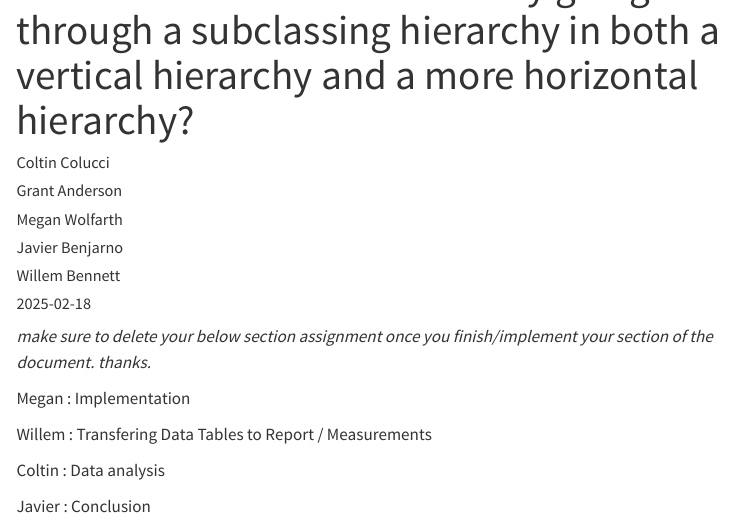
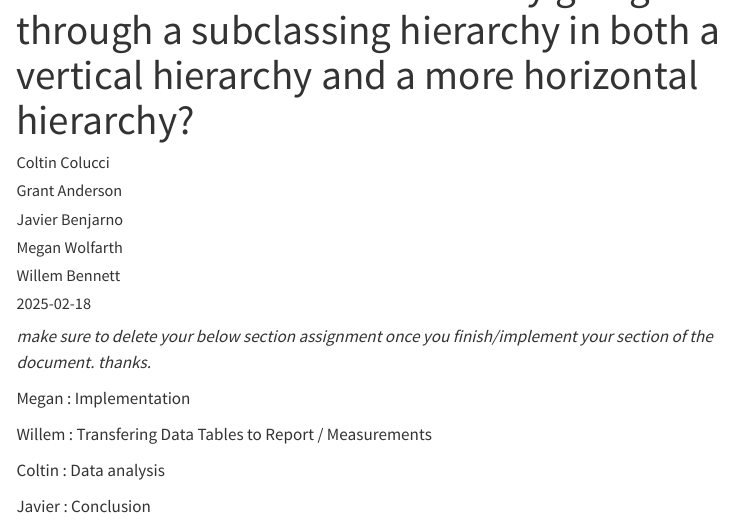
Before and after one commit to ganderson03/algorithmology-all-hands-object-subclassing, a Quarto document (Writing/Report.qmd): the page in a window 1100 px wide, from 60 px down. Rendered offline with R 4.5, knitr and Pandoc in place of Quarto, with nearby package versions; menus at the side of the page are left out.

Commit message:
updated names to be correct

```diff
--- a/Writing/Report.qmd
+++ b/Writing/Report.qmd
@@ -1,5 +1,5 @@
 ---
-author: [Coltin Colucci, Grant Anderson, Megan Wolfarth, Javier Benjarno, Willem Bennett]
+author: [Coltin Colucci, Grant Anderson, Javier Benjarno, Megan Wolfarth, Willem Bennett]
 title: How is the run time affected by going through a subclassing hierarchy in both a vertical hierarchy and a more horizontal hierarchy?
 page-layout: full
 categories: [post, objects, subclasses]
```
